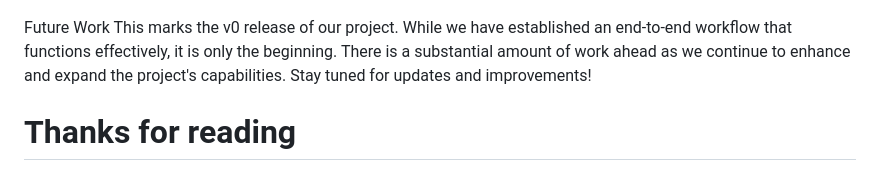
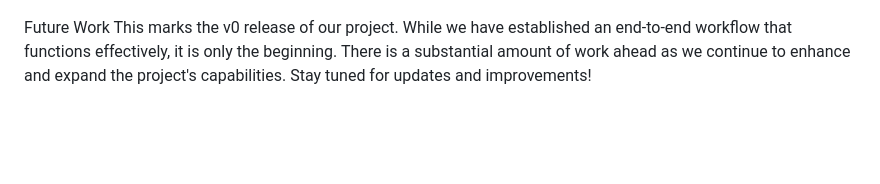
Before and after one commit to abhisingh977/medical_docu, a Markdown page: README.md, the part around the change. Drawn GitHub-style; blank space fills up the shorter version.

```diff
--- a/README.md
+++ b/README.md
@@ -44,5 +44,3 @@ The flask code is in main.py file.
 
 Future Work
 This marks the v0 release of our project. While we have established an end-to-end workflow that functions effectively, it is only the beginning. There is a substantial amount of work ahead as we continue to enhance and expand the project's capabilities. Stay tuned for updates and improvements!
-
-# Thanks for reading
```
